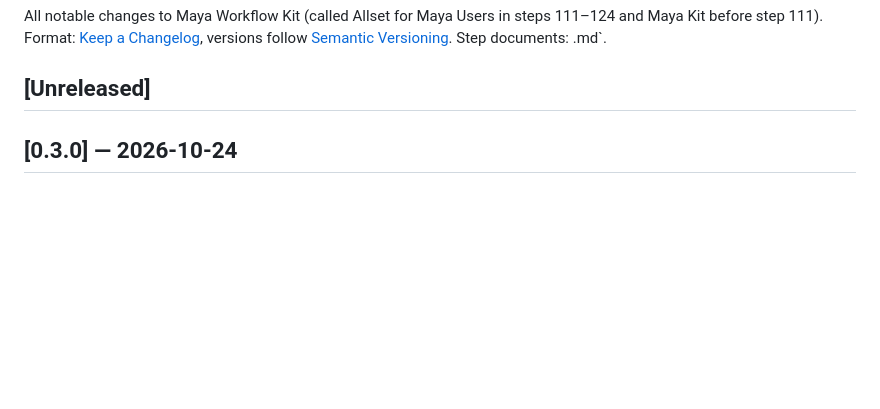
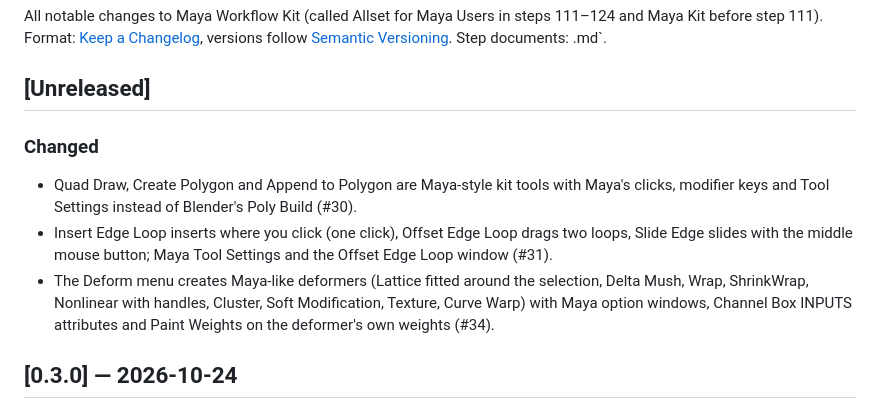
Before and after one commit to 5hyuns/maya-workflow-kit-for-blender, a Markdown page: CHANGELOG.md, the part around the change. GitHub-like rendering; blank space fills up the shorter version.

Commit message:
Step 144: Maya modeling tools and Deform menu
Quad Draw / Create Polygon / Append to Polygon and Insert / Offset Edge Loop /
Slide Edge are kit tools with Maya's clicks, modifier keys and Tool Settings;
the Deform menu creates Maya-like deformers with Maya option windows, Channel
Box INPUTS and Paint Weights on the deformer's weights. Maya 2022 data captured
from a Maya, edge-loop results checked . Headless 1307/1307,
related GUI 89/89. Follow-ups: #88 #89.

Fixes #30
Fixes #31
Fixes #34

Co-Authored-By: Claude Opus 5.5 <noreply@anthropic.com>

```diff
--- a/CHANGELOG.md
+++ b/CHANGELOG.md
@@ -4,6 +4,15 @@ All notable changes to Maya Workflow Kit (called Allset for Maya Users in steps
 [Semantic Versioning](https://semver.org/). Step documents: <n>.md`.
 
 ## [Unreleased]
+
+### Changed
+- Quad Draw, Create Polygon and Append to Polygon are Maya-style kit tools with Maya's clicks, modifier keys and Tool
+  Settings instead of Blender's Poly Build (#30).
+- Insert Edge Loop inserts where you click (one click), Offset Edge Loop drags two loops, Slide Edge slides with the
+  middle mouse button; Maya Tool Settings and the Offset Edge Loop window (#31).
+- The Deform menu creates Maya-like deformers (Lattice fitted around the selection, Delta Mush, Wrap, ShrinkWrap,
+  Nonlinear with handles, Cluster, Soft Modification, Texture, Curve Warp) with Maya option windows, Channel Box INPUTS
+  attributes and Paint Weights on the deformer's own weights (#34).
 
 ## [0.3.0] — 2026-10-24
 
```
